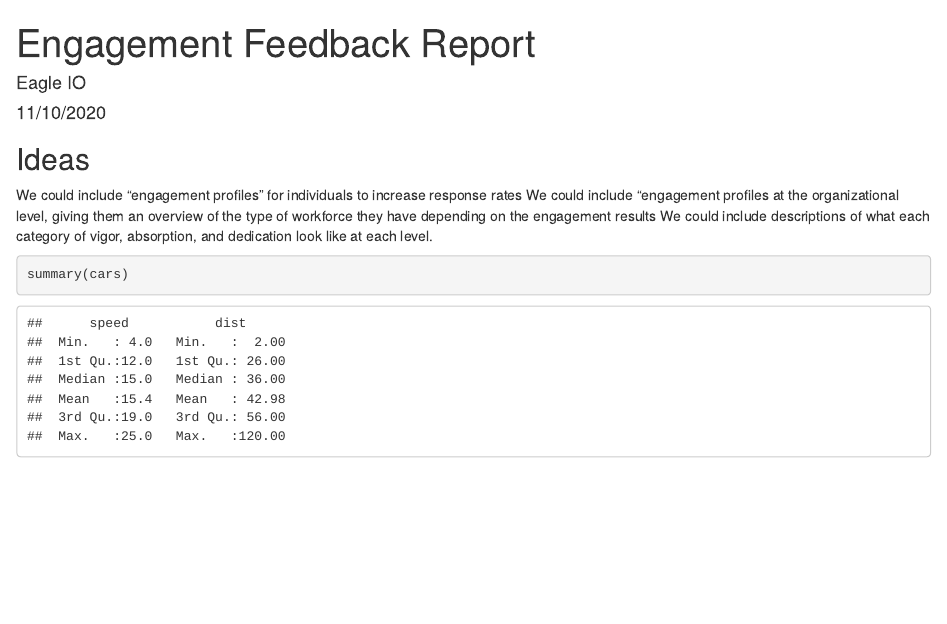
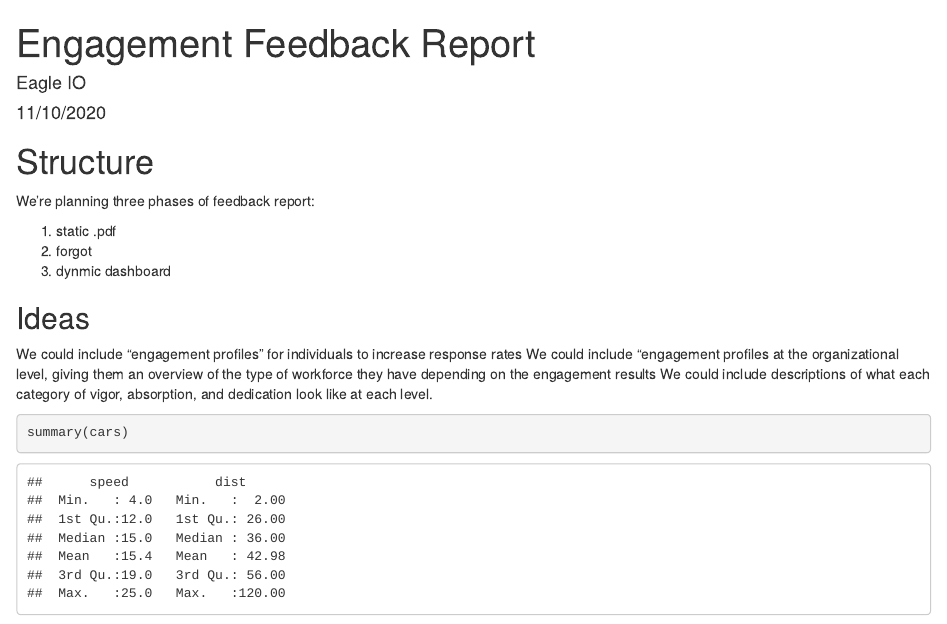
Before and after one commit to jtkulas/FeedbackReport, an R Markdown document (FeedbackReport.Rmd): the page in a window 1100 px wide, from its top. Rendered offline with R 4.5, knitr and Pandoc, with nearby package versions.

Commit message:
initial setup

````diff
--- a/FeedbackReport.Rmd
+++ b/FeedbackReport.Rmd
@@ -8,6 +8,14 @@ output: html_document
 ```{r setup, include=FALSE}
 knitr::opts_chunk$set(echo = TRUE)
 ```
+
+# Structure
+
+We're planning three phases of feedback report:
+
+1. static .pdf
+2. forgot
+3. dynmic dashboard
 
 ## Ideas
 
````
